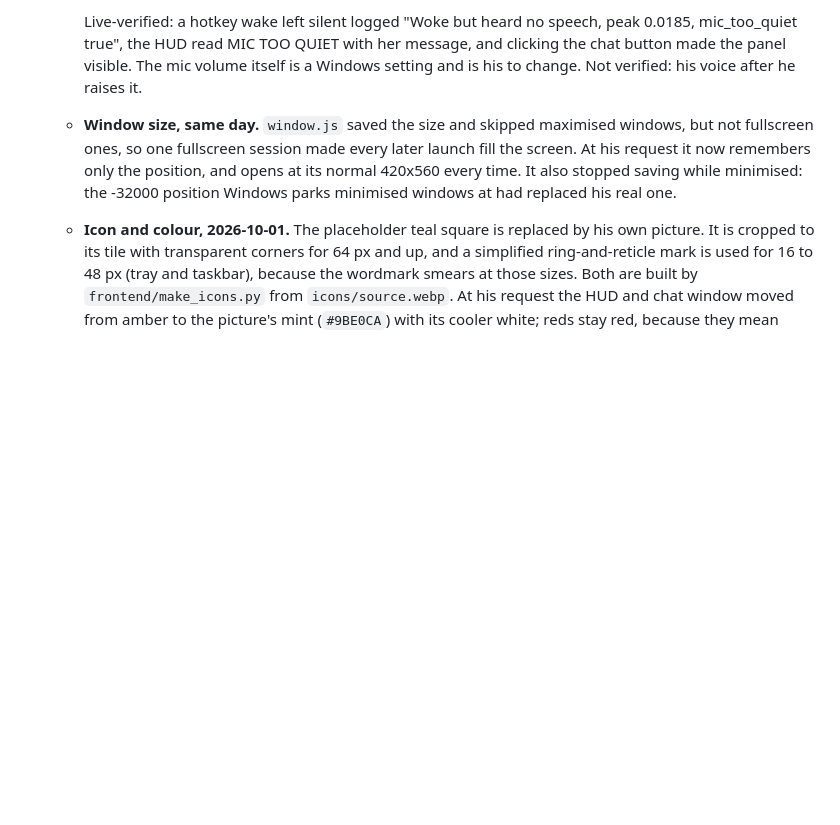
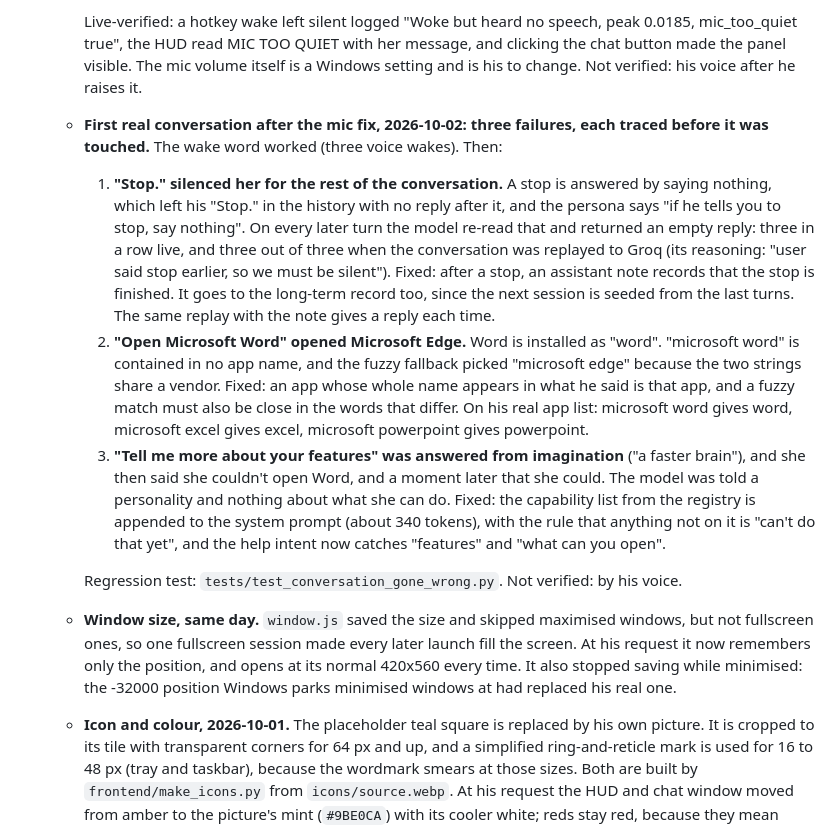
Before and after one commit to Shrey-Parekh/Clio, a Markdown page: ROADMAP.md, the part around the change. GitHub-like rendering; blank space fills up the shorter version.

Commit message:
Roadmap: what went wrong in the first real conversation, and why

```diff
--- a/ROADMAP.md
+++ b/ROADMAP.md
@@ -376,6 +376,12 @@
       - The HUD has a chat button.
 
       Live-verified: a hotkey wake left silent logged "Woke but heard no speech, peak 0.0185, mic_too_quiet true", the HUD read MIC TOO QUIET with her message, and clicking the chat button made the panel visible. The mic volume itself is a Windows setting and is his to change. Not verified: his voice after he raises it.
+    - **First real conversation after the mic fix, 2026-10-02: three failures, each traced before it was touched.** The wake word worked (three voice wakes). Then:
+      1. **"Stop." silenced her for the rest of the conversation.** A stop is answered by saying nothing, which left his "Stop." in the history with no reply after it, and the persona says "if he tells you to stop, say nothing". On every later turn the model re-read that and returned an empty reply: three in a row live, and three out of three when the conversation was replayed to Groq (its reasoning: "user said stop earlier, so we must be silent"). Fixed: after a stop, an assistant note records that the stop is finished. It goes to the long-term record too, since the next session is seeded from the last turns. The same replay with the note gives a reply each time.
+      2. **"Open Microsoft Word" opened Microsoft Edge.** Word is installed as "word". "microsoft word" is contained in no app name, and the fuzzy fallback picked "microsoft edge" because the two strings share a vendor. Fixed: an app whose whole name appears in what he said is that app, and a fuzzy match must also be close in the words that differ. On his real app list: microsoft word gives word, microsoft excel gives excel, microsoft powerpoint gives powerpoint.
+      3. **"Tell me more about your features" was answered from imagination** ("a faster brain"), and she then said she couldn't open Word, and a moment later that she could. The model was told a personality and nothing about what she can do. Fixed: the capability list from the registry is appended to the system prompt (about 340 tokens), with the rule that anything not on it is "can't do that yet", and the help intent now catches "features" and "what can you open".
+
+      Regression test: `tests/test_conversation_gone_wrong.py`. Not verified: by his voice.
     - **Window size, same day.** `window.js` saved the size and skipped maximised windows, but not fullscreen ones, so one fullscreen session made every later launch fill the screen. At his request it now remembers only the position, and opens at its normal 420x560 every time. It also stopped saving while minimised: the -32000 position Windows parks minimised windows at had replaced his real one.
     - **Icon and colour, 2026-10-01.** The placeholder teal square is replaced by his own picture. It is cropped to its tile with transparent corners for 64 px and up, and a simplified ring-and-reticle mark is used for 16 to 48 px (tray and taskbar), because the wordmark smears at those sizes. Both are built by `frontend/make_icons.py` from `icons/source.webp`. At his request the HUD and chat window moved from amber to the picture's mint (`#9BE0CA`) with its cooler white; reds stay red, because they mean mute, close and trouble. Found while checking: a HUD that connected to an idle core showed **"No core"** beside a live address, because the state only changed when the core announced one. It now shows Standby on connecting. Verified from inside the WebView: mint on both windows, "Standby | MIC LIVE" on connect. Not verified: how the icon looks in his taskbar and Start menu, since Windows caches icons and may show the old one until Explorer restarts.
   - [x] **5.7** Window management - `frontend/ui/window.js`. Frameless windows get nothing for free, so: **drag anywhere on the header, resize from any edge or corner, minimise, maximise, fullscreen (F11 or the button), always-on-top toggle**, and the window comes back where and how big he left it.
```
